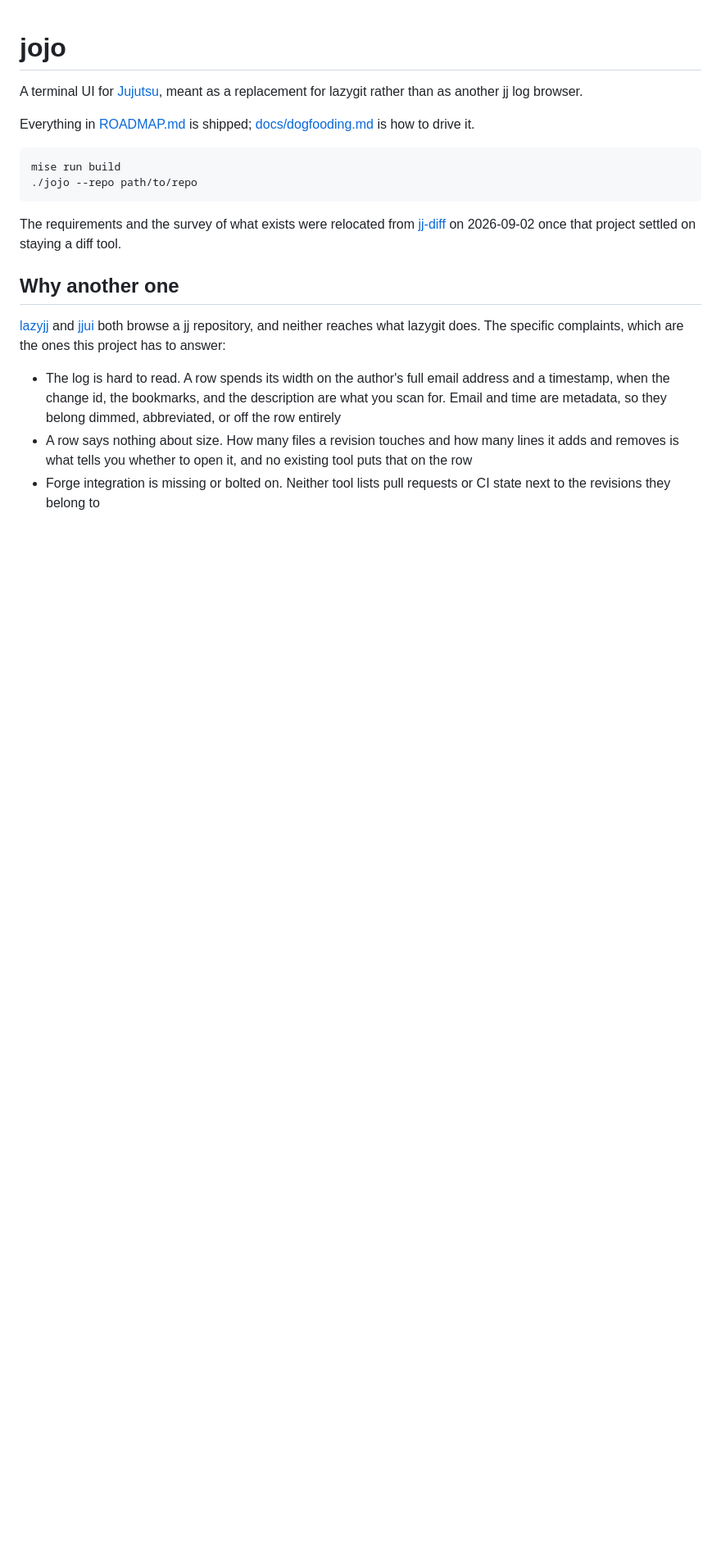
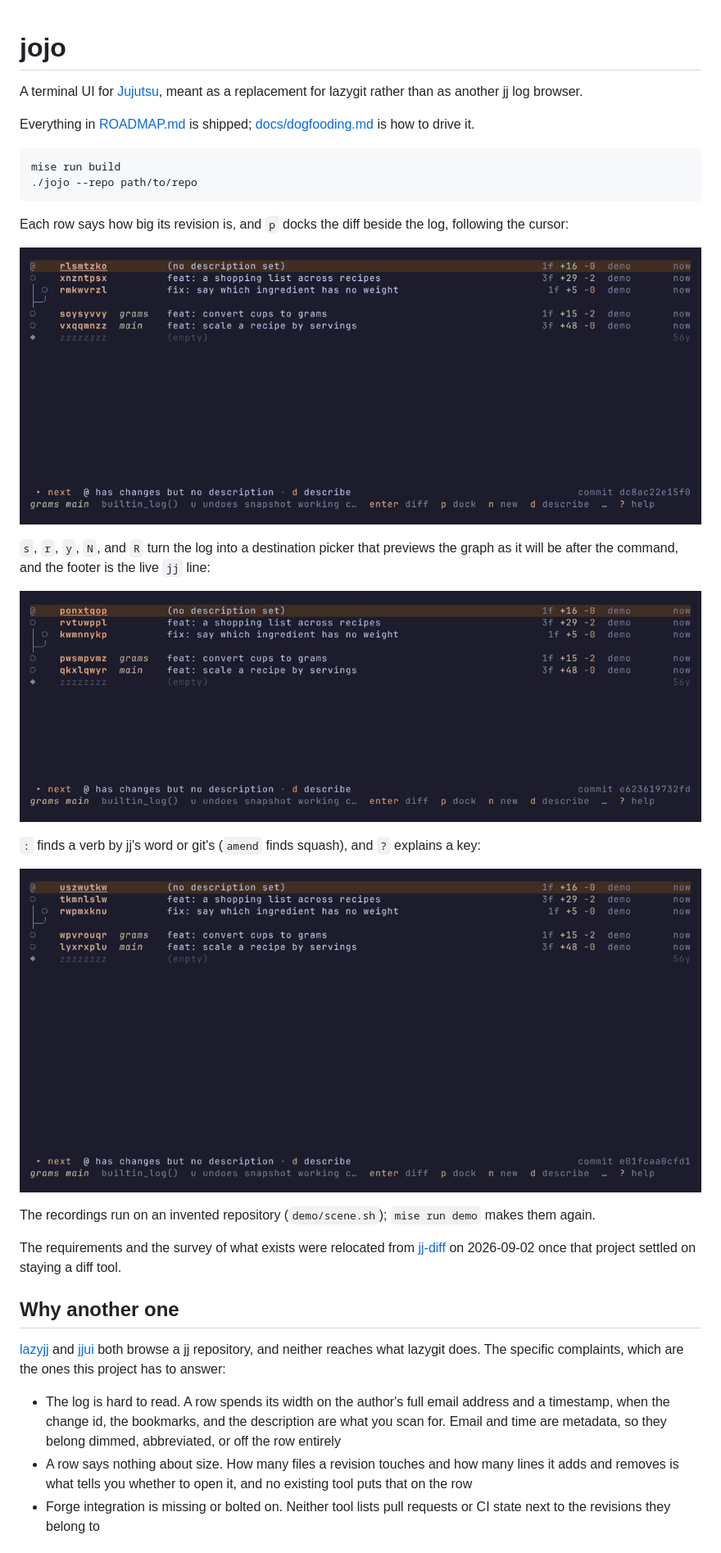
Before and after one commit to KyleKing/jojo, a Markdown page: README.md, the part around the change. Shown at 82% size. Rendered like a GitHub page; pictures changed too: docs/images/log.gif (added), docs/images/palette.gif (added), docs/images/picker.gif (added); blank space fills up the shorter version.

Commit message:
docs(demo): VHS recordings of the log, the picker, and the palette in the README
demo/scene.sh opens jojo on a throwaway jj repository built by
demo/fixture.sh from invented content, with a home, XDG directories,
and jj config of its own and a coach ledger that has already seen the
welcome card, so a recording reads and publishes nothing of the
machine's. demo/{log,picker,palette}.tape drive it and `mise run demo`
(user.toml, overriding the template's task) records each into
docs/images and shrinks the gif to 64 colors. Recorded against this
commit, so the palette counts the new entries.

Co-Authored-By: Claude Opus 5.5 <noreply@anthropic.com>
Claude-Session: https://claude.ai/code/session_014gm3eB9RA4PfwUoXaphyc4

````diff
--- a/README.md
+++ b/README.md
@@ -10,6 +10,21 @@ Everything in [ROADMAP.md](ROADMAP.md) is shipped;
 mise run build
 ./jojo --repo path/to/repo
 ```
+
+Each row says how big its revision is, and `p` docks the diff beside the log, following the cursor:
+
+![The log, each row's size, and the diff docked beside it](docs/images/log.gif)
+
+`s`, `r`, `y`, `N`, and `R` turn the log into a destination picker that previews the graph as it
+will be after the command, and the footer is the live `jj` line:
+
+![Squash in the destination picker, the graph previewed](docs/images/picker.gif)
+
+`:` finds a verb by jj's word or git's (`amend` finds squash), and `?` explains a key:
+
+![The command palette finding squash from a git word](docs/images/palette.gif)
+
+The recordings run on an invented repository (`demo/scene.sh`); `mise run demo` makes them again.
 
 The requirements and the survey of what exists were relocated from
 [jj-diff](https://github.com/KyleKing/jj-diff) on 2026-09-02 once that project settled on
````
Also changed, not shown: 6 other files.
